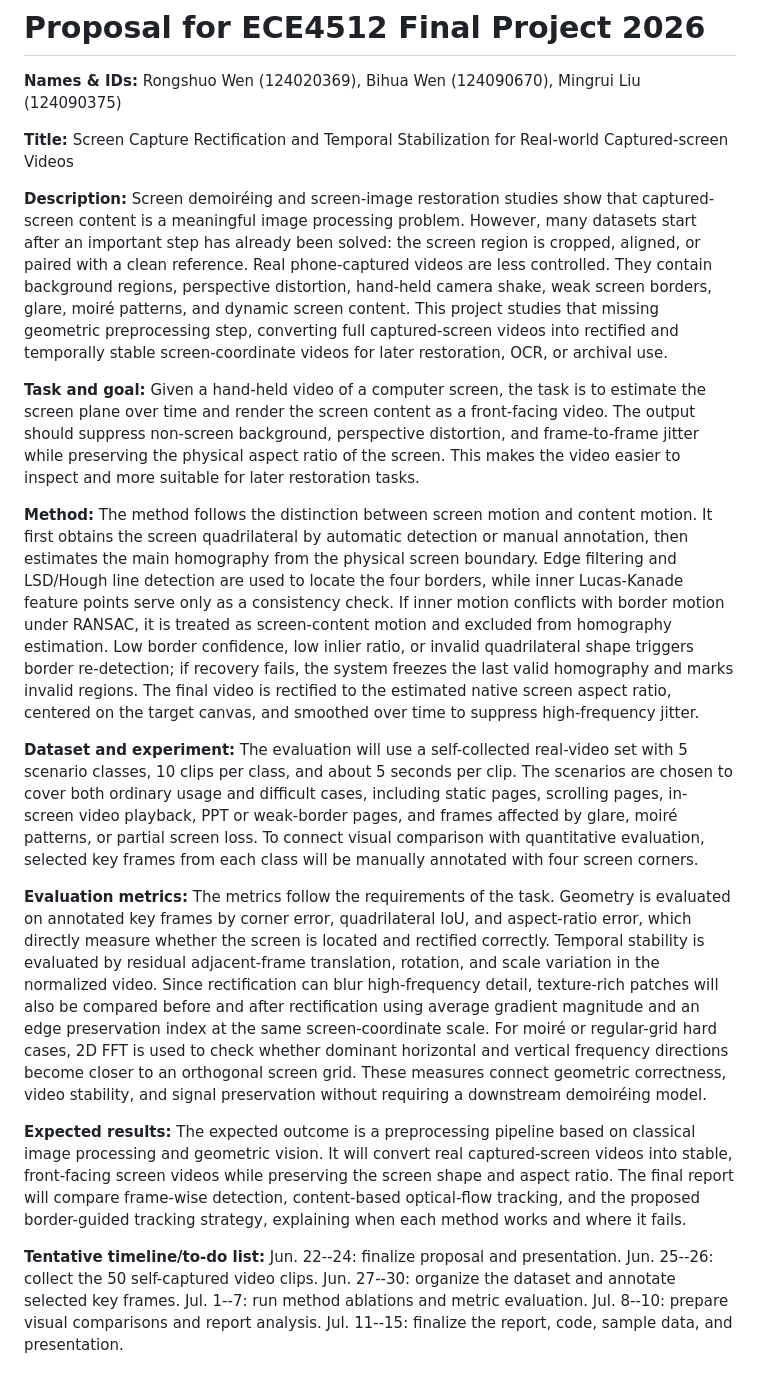
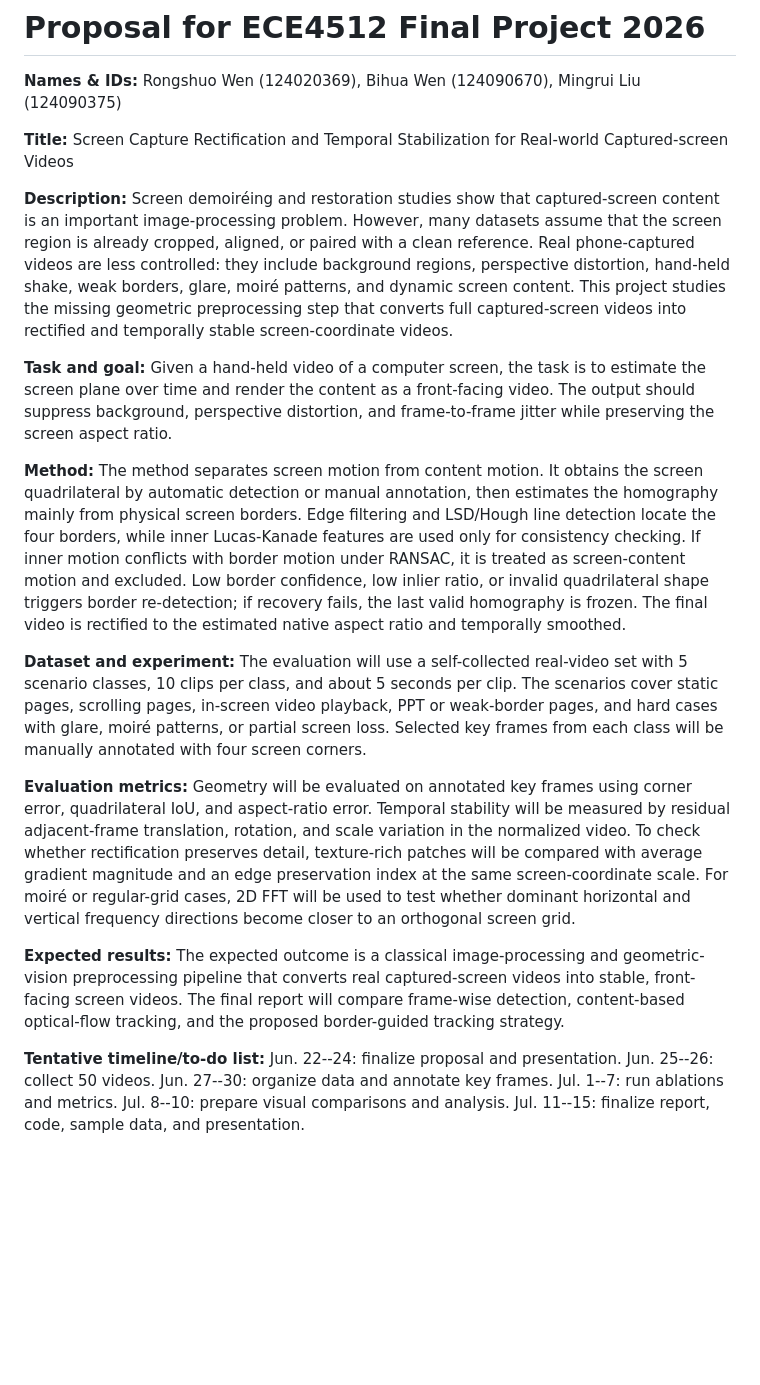
Before and after one commit to Chr0mium24/screen-normalize, a Markdown page: deliverables/proposal_20260622/Proposal_ID_en.md, the part around the change. Rendered like a GitHub page; blank space fills up the shorter version.

Commit message:
docs: shorten proposal draft

```diff
--- a/deliverables/proposal_20260622/Proposal_ID_en.md
+++ b/deliverables/proposal_20260622/Proposal_ID_en.md
@@ -4,16 +4,16 @@
 
 **Title:** Screen Capture Rectification and Temporal Stabilization for Real-world Captured-screen Videos
 
-**Description:** Screen demoiréing and screen-image restoration studies show that captured-screen content is a meaningful image processing problem. However, many datasets start after an important step has already been solved: the screen region is cropped, aligned, or paired with a clean reference. Real phone-captured videos are less controlled. They contain background regions, perspective distortion, hand-held camera shake, weak screen borders, glare, moiré patterns, and dynamic screen content. This project studies that missing geometric preprocessing step, converting full captured-screen videos into rectified and temporally stable screen-coordinate videos for later restoration, OCR, or archival use.
+**Description:** Screen demoiréing and restoration studies show that captured-screen content is an important image-processing problem. However, many datasets assume that the screen region is already cropped, aligned, or paired with a clean reference. Real phone-captured videos are less controlled: they include background regions, perspective distortion, hand-held shake, weak borders, glare, moiré patterns, and dynamic screen content. This project studies the missing geometric preprocessing step that converts full captured-screen videos into rectified and temporally stable screen-coordinate videos.
 
-**Task and goal:** Given a hand-held video of a computer screen, the task is to estimate the screen plane over time and render the screen content as a front-facing video. The output should suppress non-screen background, perspective distortion, and frame-to-frame jitter while preserving the physical aspect ratio of the screen. This makes the video easier to inspect and more suitable for later restoration tasks.
+**Task and goal:** Given a hand-held video of a computer screen, the task is to estimate the screen plane over time and render the content as a front-facing video. The output should suppress background, perspective distortion, and frame-to-frame jitter while preserving the screen aspect ratio.
 
-**Method:** The method follows the distinction between screen motion and content motion. It first obtains the screen quadrilateral by automatic detection or manual annotation, then estimates the main homography from the physical screen boundary. Edge filtering and LSD/Hough line detection are used to locate the four borders, while inner Lucas-Kanade feature points serve only as a consistency check. If inner motion conflicts with border motion under RANSAC, it is treated as screen-content motion and excluded from homography estimation. Low border confidence, low inlier ratio, or invalid quadrilateral shape triggers border re-detection; if recovery fails, the system freezes the last valid homography and marks invalid regions. The final video is rectified to the estimated native screen aspect ratio, centered on the target canvas, and smoothed over time to suppress high-frequency jitter.
+**Method:** The method separates screen motion from content motion. It obtains the screen quadrilateral by automatic detection or manual annotation, then estimates the homography mainly from physical screen borders. Edge filtering and LSD/Hough line detection locate the four borders, while inner Lucas-Kanade features are used only for consistency checking. If inner motion conflicts with border motion under RANSAC, it is treated as screen-content motion and excluded. Low border confidence, low inlier ratio, or invalid quadrilateral shape triggers border re-detection; if recovery fails, the last valid homography is frozen. The final video is rectified to the estimated native aspect ratio and temporally smoothed.
 
-**Dataset and experiment:** The evaluation will use a self-collected real-video set with 5 scenario classes, 10 clips per class, and about 5 seconds per clip. The scenarios are chosen to cover both ordinary usage and difficult cases, including static pages, scrolling pages, in-screen video playback, PPT or weak-border pages, and frames affected by glare, moiré patterns, or partial screen loss. To connect visual comparison with quantitative evaluation, selected key frames from each class will be manually annotated with four screen corners.
+**Dataset and experiment:** The evaluation will use a self-collected real-video set with 5 scenario classes, 10 clips per class, and about 5 seconds per clip. The scenarios cover static pages, scrolling pages, in-screen video playback, PPT or weak-border pages, and hard cases with glare, moiré patterns, or partial screen loss. Selected key frames from each class will be manually annotated with four screen corners.
 
-**Evaluation metrics:** The metrics follow the requirements of the task. Geometry is evaluated on annotated key frames by corner error, quadrilateral IoU, and aspect-ratio error, which directly measure whether the screen is located and rectified correctly. Temporal stability is evaluated by residual adjacent-frame translation, rotation, and scale variation in the normalized video. Since rectification can blur high-frequency detail, texture-rich patches will also be compared before and after rectification using average gradient magnitude and an edge preservation index at the same screen-coordinate scale. For moiré or regular-grid hard cases, 2D FFT is used to check whether dominant horizontal and vertical frequency directions become closer to an orthogonal screen grid. These measures connect geometric correctness, video stability, and signal preservation without requiring a downstream demoiréing model.
+**Evaluation metrics:** Geometry will be evaluated on annotated key frames using corner error, quadrilateral IoU, and aspect-ratio error. Temporal stability will be measured by residual adjacent-frame translation, rotation, and scale variation in the normalized video. To check whether rectification preserves detail, texture-rich patches will be compared with average gradient magnitude and an edge preservation index at the same screen-coordinate scale. For moiré or regular-grid cases, 2D FFT will be used to test whether dominant horizontal and vertical frequency directions become closer to an orthogonal screen grid.
 
-**Expected results:** The expected outcome is a preprocessing pipeline based on classical image processing and geometric vision. It will convert real captured-screen videos into stable, front-facing screen videos while preserving the screen shape and aspect ratio. The final report will compare frame-wise detection, content-based optical-flow tracking, and the proposed border-guided tracking strategy, explaining when each method works and where it fails.
+**Expected results:** The expected outcome is a classical image-processing and geometric-vision preprocessing pipeline that converts real captured-screen videos into stable, front-facing screen videos. The final report will compare frame-wise detection, content-based optical-flow tracking, and the proposed border-guided tracking strategy.
 
-**Tentative timeline/to-do list:** Jun. 22--24: finalize proposal and presentation. Jun. 25--26: collect the 50 self-captured video clips. Jun. 27--30: organize the dataset and annotate selected key frames. Jul. 1--7: run method ablations and metric evaluation. Jul. 8--10: prepare visual comparisons and report analysis. Jul. 11--15: finalize the report, code, sample data, and presentation.
+**Tentative timeline/to-do list:** Jun. 22--24: finalize proposal and presentation. Jun. 25--26: collect 50 videos. Jun. 27--30: organize data and annotate key frames. Jul. 1--7: run ablations and metrics. Jul. 8--10: prepare visual comparisons and analysis. Jul. 11--15: finalize report, code, sample data, and presentation.
```
Also changed, not shown: deliverables/proposal_20260622/Proposal_ID_zh.md (+7 -7 lines).
